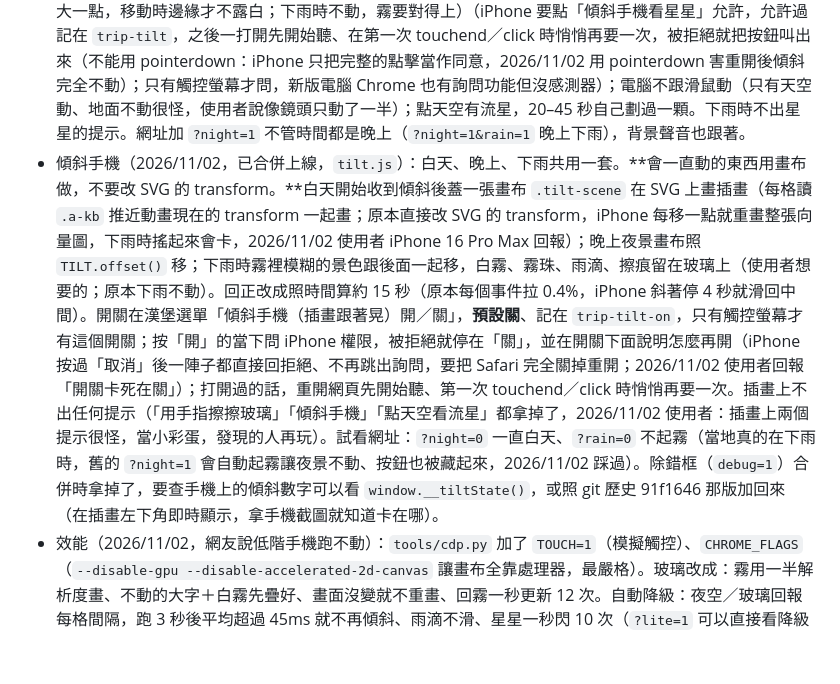
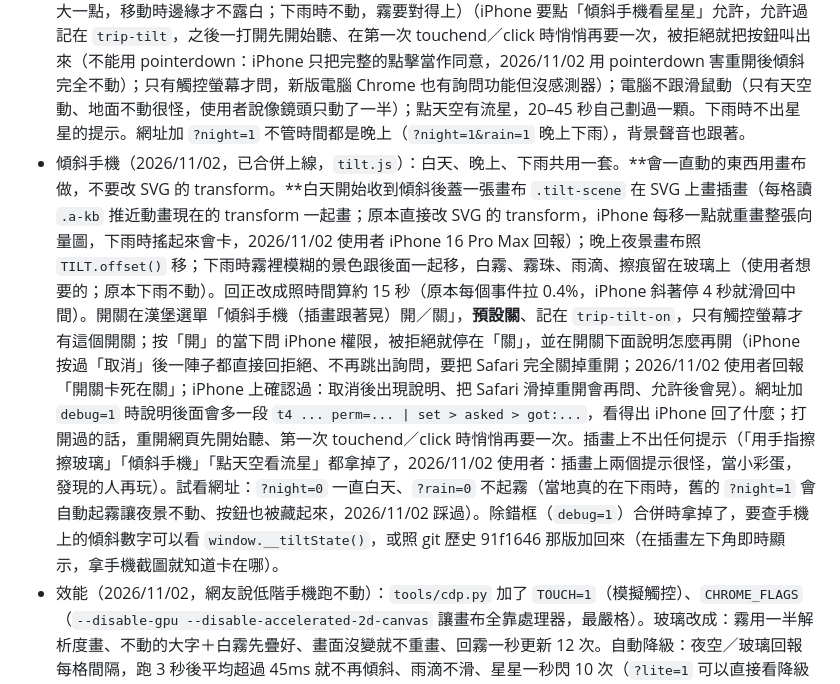
Before and after one commit to manningcho/jalan2-7kq3, a Markdown page: HANDOFF.md, the part around the change. Drawn GitHub-style; blank space fills up the shorter version.

Commit message:
HANDOFF：傾斜開關在 iPhone 上確認過
Co-Authored-By: Claude Opus 5.5 <noreply@anthropic.com>

```diff
--- a/HANDOFF.md
+++ b/HANDOFF.md
@@ -54,7 +54,7 @@
 - 交通頁 `#transport`（2026/10/31，頁首插畫 `p-transport`＝爪哇火車過石拱橋，Codex 畫；2026/11/01 重畫成黃昏色調再對色（原版夕陽太橘、梯田太綠，使用者發現跟其他張不一致）；選單第 4 項、轉盤第 4 張，No.#04；之後的旅遊資料、學印尼文、匯率、行李順延成 05–08）：大字 `tiket`，`TRIP.tickets` 一段一張登機證樣式的票卡（代碼大字、名稱、時間三列對齊，中間虛線撕線、兩側半圓缺口），點票卡跳到那天。每日頁的「返回」回到進來的那一頁（`dayBack`：從交通頁進來就回交通頁，換天時保留，直接開網址就回日期列表；2026/10/31 使用者要求）。旅遊資料頁拿掉原本的「機票和火車」段。選單小圖 `img/m-transport.jpg` 是 Codex 畫的：登機證疊火車票，兩張都直放（轉盤的扇形很窄，橫的票會被裁到只剩空白），背景照其他選單圖的藍到粉蜜桃（2026/10/31 重畫，使用者選 B 版）。轉盤測試的預期順序已改成 8 張。
 - 背景聲音（2026/10/31）：跟著城市、當地現在的天氣和白天晚上換（`sndScene()`）。城市基本聲：峇里島／台灣＝海浪海鳥 `waves`、普禾加多＝早晨田野鳥叫 `birds`、雅加達／日惹＝熱鬧街道 `city`；那個城市現在在下雨→`rain`；現在是晚上→夜晚蟲鳴蛙叫 `night`（峇里島晚上仍是海浪）。只有每日行程頁會換（用那天的城市）；首頁、選單、交通、旅遊資料等其他頁固定播海浪，不查天氣（網站的招牌聲音，首頁的圖幾乎都有海；2026/10/31 使用者覺得首頁一開就是雨聲很怪而改）。天氣用 Open-Meteo `current=weather_code,is_day,precipitation`，每個城市 15 分鐘查一次，先等天氣（最多 2 秒）再選，免得先播錯的；沒網路就看當地時間（18–6 點算晚上）。換段 3 秒交叉淡化，不用的那段 `stop()` 放掉記憶體（解碼後 1 分鐘約 20MB）。五段錄音都是 BigSoundBank CC0（來源寫在 `sound.js` 開頭），各剪約 1 分鐘、頭尾交叉淡化 4 秒、音量對齊海浪那段（雨聲另外壓在 0.9 以下免得破音）、AAC 96kbps，`snd/*.m4a` 共約 3.9MB，全部存進手機。使用者挑的：海浪 s0267、鳥 D2 s0912、城市 C1 s2676、雨 A1 s1019、夜 B1 s1880；先試過合成海浪（不像）、甘美朗找不到授權乾淨的錄音（Commons 那段是 1928 峇里島、美國要到 2029 才過期）所以日惹改用城市聲。漢堡選單「背景聲音（跟著城市和天氣換）開／關」，預設關、記在 `trip-sound`；iPhone 不准自動出聲，記住是開的話第一次點畫面才開始播；念印尼文時調小；切到背景暫停；靜音鍵打開時聽不到。`window.__sound()` 給測試看狀態（scene、city、wx）。下一步想做：插畫也跟著下雨／晚上變（使用者提的）。
 - 晚上的天空（2026/11/02，已合併上線；先只有 `slamet` 火山這張，12/16、12/17 會用到）：那個城市是晚上時（`sndWx` 的 is_day，15 分鐘內有查過就用，沒有就看當地時間 18–6 點），每日頁插畫換成同一個地方的夜景（`night.js`，`setNight()`，要在 `setGlass()` 之前，晚上下雨時霧用夜景做）。素材都是 Codex 畫的：夜景是拿白天的圖改畫（原圖左右鏡像補成 3:2 再給 Codex，畫完裁回 1280×924，跟白天對齊只差 2px），星空和流星畫在純黑底、用 screen 疊；星空圖把銀河的霧光去掉只留星點，拆出 60 顆亮星各自閃爍（同亮度要隨機挑，不然全擠在一邊）；天空範圍從夜景圖一欄一欄往下找第一個明顯變化算出來（`*-night-sky.png`），星星只在天空、越近地平線越稀。資料在 `TRIP.photos.slamet.night`（src、sky、top 夜空頂端色、hz 地平線高度給「點天空才有流星」用）。大字 2 秒變成夜空頂端色。傾斜手機整個畫面一起微微移動、地面最多 16 CSS px、傾斜 15 度到最大，星星只動地面的 0.35 倍（越遠動越少；一開始寫成星星多動是錯的，使用者抓到；地面原本只動 9 px，iPhone 上看不出來）；夜景放大約 10% 才能移動不露白，入夜 2 秒內從原尺寸慢慢放大（2026/11/02 使用者：只有天空動像鏡頭只動了一半；夜景和天空範圍先放大一點，移動時邊緣才不露白；下雨時不動，霧要對得上）（iPhone 要點「傾斜手機看星星」允許，允許過記在 `trip-tilt`，之後一打開先開始聽、在第一次 touchend／click 時悄悄再要一次，被拒絕就把按鈕叫出來（不能用 pointerdown：iPhone 只把完整的點擊當作同意，2026/11/02 用 pointerdown 害重開後傾斜完全不動）；只有觸控螢幕才問，新版電腦 Chrome 也有詢問功能但沒感測器）；電腦不跟滑鼠動（只有天空動、地面不動很怪，使用者說像鏡頭只動了一半）；點天空有流星，20–45 秒自己劃過一顆。下雨時不出星星的提示。網址加 `?night=1` 不管時間都是晚上（`?night=1&rain=1` 晚上下雨），背景聲音也跟著。
-- 傾斜手機（2026/11/02，已合併上線，`tilt.js`）：白天、晚上、下雨共用一套。**會一直動的東西用畫布做，不要改 SVG 的 transform。**白天開始收到傾斜後蓋一張畫布 `.tilt-scene` 在 SVG 上畫插畫（每格讀 `.a-kb` 推近動畫現在的 transform 一起畫；原本直接改 SVG 的 transform，iPhone 每移一點就重畫整張向量圖，下雨時搖起來會卡，2026/11/02 使用者 iPhone 16 Pro Max 回報）；晚上夜景畫布照 `TILT.offset()` 移；下雨時霧裡模糊的景色跟後面一起移，白霧、霧珠、雨滴、擦痕留在玻璃上（使用者想要的；原本下雨不動）。回正改成照時間算約 15 秒（原本每個事件拉 0.4%，iPhone 斜著停 4 秒就滑回中間）。開關在漢堡選單「傾斜手機（插畫跟著晃）開／關」，**預設關**、記在 `trip-tilt-on`，只有觸控螢幕才有這個開關；按「開」的當下問 iPhone 權限，被拒絕就停在「關」，並在開關下面說明怎麼再開（iPhone 按過「取消」後一陣子都直接回拒絕、不再跳出詢問，要把 Safari 完全關掉重開；2026/11/02 使用者回報「開關卡死在關」）；打開過的話，重開網頁先開始聽、第一次 touchend／click 時悄悄再要一次。插畫上不出任何提示（「用手指擦擦玻璃」「傾斜手機」「點天空看流星」都拿掉了，2026/11/02 使用者：插畫上兩個提示很怪，當小彩蛋，發現的人再玩）。試看網址：`?night=0` 一直白天、`?rain=0` 不起霧（當地真的在下雨時，舊的 `?night=1` 會自動起霧讓夜景不動、按鈕也被藏起來，2026/11/02 踩過）。除錯框（`debug=1`）合併時拿掉了，要查手機上的傾斜數字可以看 `window.__tiltState()`，或照 git 歷史 91f1646 那版加回來（在插畫左下角即時顯示，拿手機截圖就知道卡在哪）。
+- 傾斜手機（2026/11/02，已合併上線，`tilt.js`）：白天、晚上、下雨共用一套。**會一直動的東西用畫布做，不要改 SVG 的 transform。**白天開始收到傾斜後蓋一張畫布 `.tilt-scene` 在 SVG 上畫插畫（每格讀 `.a-kb` 推近動畫現在的 transform 一起畫；原本直接改 SVG 的 transform，iPhone 每移一點就重畫整張向量圖，下雨時搖起來會卡，2026/11/02 使用者 iPhone 16 Pro Max 回報）；晚上夜景畫布照 `TILT.offset()` 移；下雨時霧裡模糊的景色跟後面一起移，白霧、霧珠、雨滴、擦痕留在玻璃上（使用者想要的；原本下雨不動）。回正改成照時間算約 15 秒（原本每個事件拉 0.4%，iPhone 斜著停 4 秒就滑回中間）。開關在漢堡選單「傾斜手機（插畫跟著晃）開／關」，**預設關**、記在 `trip-tilt-on`，只有觸控螢幕才有這個開關；按「開」的當下問 iPhone 權限，被拒絕就停在「關」，並在開關下面說明怎麼再開（iPhone 按過「取消」後一陣子都直接回拒絕、不再跳出詢問，要把 Safari 完全關掉重開；2026/11/02 使用者回報「開關卡死在關」；iPhone 上確認過：取消後出現說明、把 Safari 滑掉重開會再問、允許後會晃）。網址加 `debug=1` 時說明後面會多一段 `t4 ... perm=... | set > asked > got:...`，看得出 iPhone 回了什麼；打開過的話，重開網頁先開始聽、第一次 touchend／click 時悄悄再要一次。插畫上不出任何提示（「用手指擦擦玻璃」「傾斜手機」「點天空看流星」都拿掉了，2026/11/02 使用者：插畫上兩個提示很怪，當小彩蛋，發現的人再玩）。試看網址：`?night=0` 一直白天、`?rain=0` 不起霧（當地真的在下雨時，舊的 `?night=1` 會自動起霧讓夜景不動、按鈕也被藏起來，2026/11/02 踩過）。除錯框（`debug=1`）合併時拿掉了，要查手機上的傾斜數字可以看 `window.__tiltState()`，或照 git 歷史 91f1646 那版加回來（在插畫左下角即時顯示，拿手機截圖就知道卡在哪）。
 - 效能（2026/11/02，網友說低階手機跑不動）：`tools/cdp.py` 加了 `TOUCH=1`（模擬觸控）、`CHROME_FLAGS`（`--disable-gpu --disable-accelerated-2d-canvas` 讓畫布全靠處理器，最嚴格）。玻璃改成：霧用一半解析度畫、不動的大字＋白霧先疊好、畫面沒變就不重畫、回霧一秒更新 12 次。自動降級：夜空／玻璃回報每格間隔，跑 3 秒後平均超過 45ms 就不再傾斜、雨滴不滑、星星一秒閃 10 次（`?lite=1` 可以直接看降級的樣子）。玻璃 `touch-action: none`：手指在插畫上只擦霧、不捲頁面（原本 pan-y，使用者擦的時候頁面跟著滑）。踩過的坑：`.has-glass .a-kb{animation:none}` 和 `.motion .a-kb` 一樣明確、後面那條贏，推近動畫在霧底下照跑（霧和插畫錯開、傾斜時太陽變兩個），改成 `.hero-art.has-glass`；回霧的計時要在「可以回霧」時才累計，不然第一次擦完會一口氣補回去、突然變白。
 - 下雨的玻璃（2026/11/01 做、11/02 合併上線；試做在 `rain` 分支）：那個城市現在在下雨時（用背景聲音同一份 `sndWx`，不管聲音有沒有開都會查），每日頁插畫上蓋一層起霧的玻璃（`glass.js`，`setGlass()`）：插畫縮小再放大當成霧、疊 Codex 畫的霧珠 `img/glass-fog.jpg`；玻璃上有雨滴（Codex 畫的 `img/glass-drops.jpg` 亮暗＋`glass-drops-mask.png` 形狀，都畫在灰 128 底上，用 overlay 疊，灰色會消失），每顆雨滴裡放上下左右顛倒的插畫當倒影；手指左右擦可以擦開（上下拖還是捲動頁面，`touch-action: pan-y`），全清到全霧約 18 秒、手指放開 1.2 秒後才開始回（2026/11/02 修：原本在畫布上每格畫面補一點點霧，小於透明度的最小一級 1/255，四捨五入成 0，霧永遠回不來，水痕越積越多；改成用 Float32Array 自己記每格 2 CSS px 的霧量，每次畫之前轉成小遮罩再放大蓋上去，哪個瀏覽器都一樣）；霧的模糊是「先縮到固定 360 寬，再縮一半一次、放大回來」（固定寬度，手機和電腦的霧才一樣濃；原本縮兩次，夕陽的粉黃會暈進山裡、擦開後山是藍的很突兀，使用者選了模糊減半，白霧下半部加濃一點補霧感）（原本縮到 1/11 再一口氣放大，山的邊緣會變成階梯狀鋸齒，使用者發現）；水痕邊緣是柔的；偶爾一顆水滴走走停停滑下來，帶走霧留下清楚水痕、碰到別的水滴會吃掉變大；新的雨滴會一顆顆打上來。插畫有玻璃時停掉 Ken Burns 慢慢放大（霧是用靜止的圖做的）。網址加 `?rain=1` 不管天氣都會下雨（試看用）。手機試看用 `https://raw.githack.com/manningcho/jalan2-7kq3/<commit SHA>/index.html?rain=1`：**要用 commit SHA，不要用分支名**，分支名的網址 githack 會快取舊檔，使用者開無痕也拿不到新版（2026/11/02 踩過）。只出現在插畫那一塊，不蓋行程文字（使用者同意）。使用者給過兩張參考：雨打在窗外的照片、起霧玻璃的照片，這版是兩種疊在一起、霧調薄。
 - 效能（2026/10/30 量過，模擬中階手機）：封面輪播只先載第一張，其他張等第一張出來後才依序載（`data-href`、`cvLoadRest()`，滑動時先載左右兩張）；`index.html` 用 `<link rel="preload" fetchpriority="high">` 先下載 `img/stupa.jpg`。封面大圖出現時間：4G 從 3.1 秒變 2 秒、慢網路從 13 秒變 4–6 秒。換第一張封面圖時，preload 的檔名也要跟著改。
```
